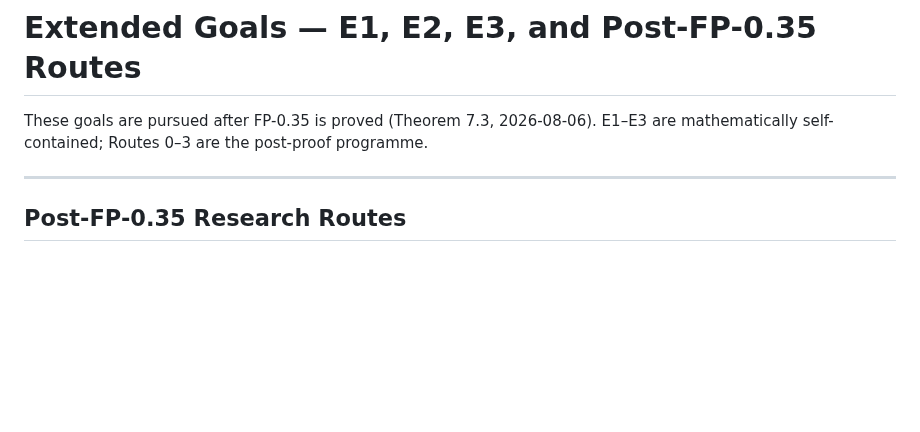
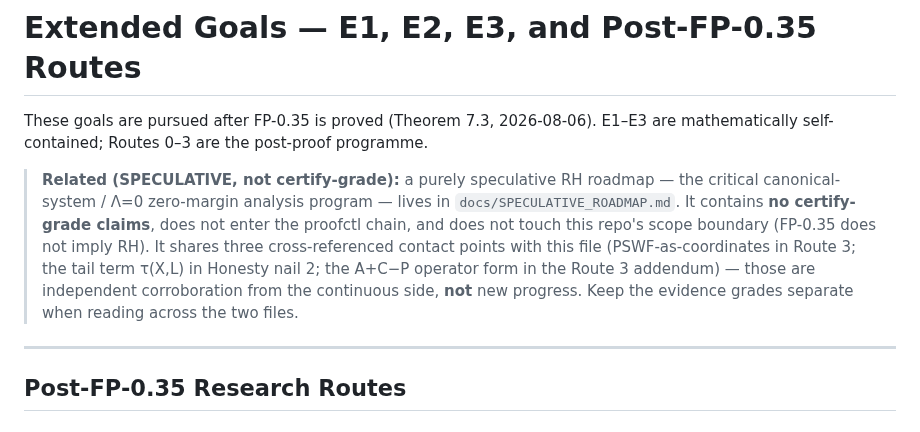
Before and after one commit to telleroutlook/weil-first-prime, a Markdown page: docs/EXTENDED_GOALS.md, the part around the change. Drawn GitHub-style; blank space fills up the shorter version.

```diff
--- a/docs/EXTENDED_GOALS.md
+++ b/docs/EXTENDED_GOALS.md
@@ -2,6 +2,16 @@
 
 These goals are pursued after FP-0.35 is proved (Theorem 7.3, 2026-08-06).
 E1–E3 are mathematically self-contained; Routes 0–3 are the post-proof programme.
+
+> **Related (SPECULATIVE, not certify-grade):** a purely speculative RH roadmap —
+> the critical canonical-system / Λ=0 zero-margin analysis program — lives in
+> `docs/SPECULATIVE_ROADMAP.md`. It contains **no certify-grade claims**, does not
+> enter the proofctl chain, and does not touch this repo's scope boundary
+> (FP-0.35 does not imply RH). It shares three cross-referenced contact points
+> with this file (PSWF-as-coordinates in Route 3; the tail term τ(X,L) in Honesty
+> nail 2; the A+C−P operator form in the Route 3 addendum) — those are independent
+> corroboration from the continuous side, **not** new progress. Keep the evidence
+> grades separate when reading across the two files.
 
 ---
 
```
Also changed, not shown: docs/SPECULATIVE_ROADMAP.md (added, +300 -0 lines).
